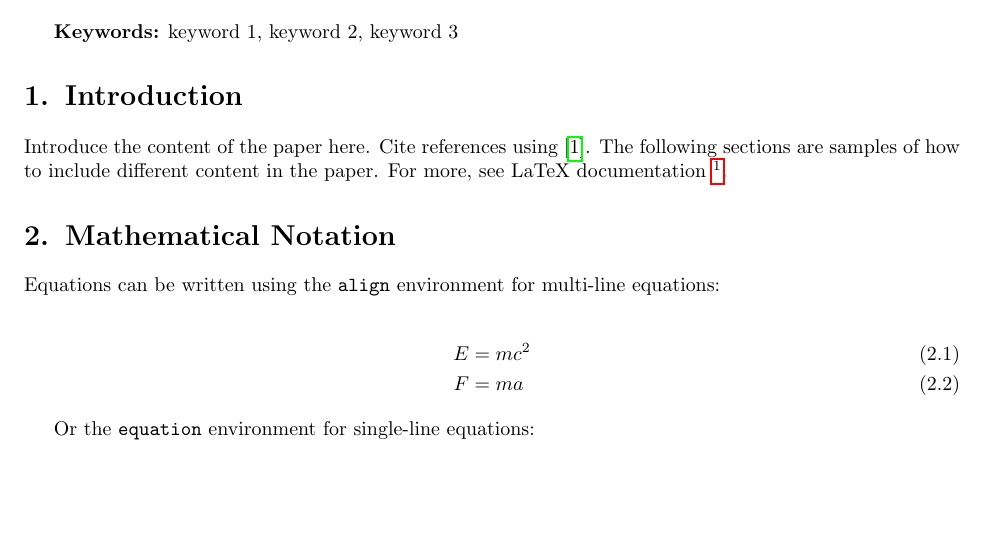
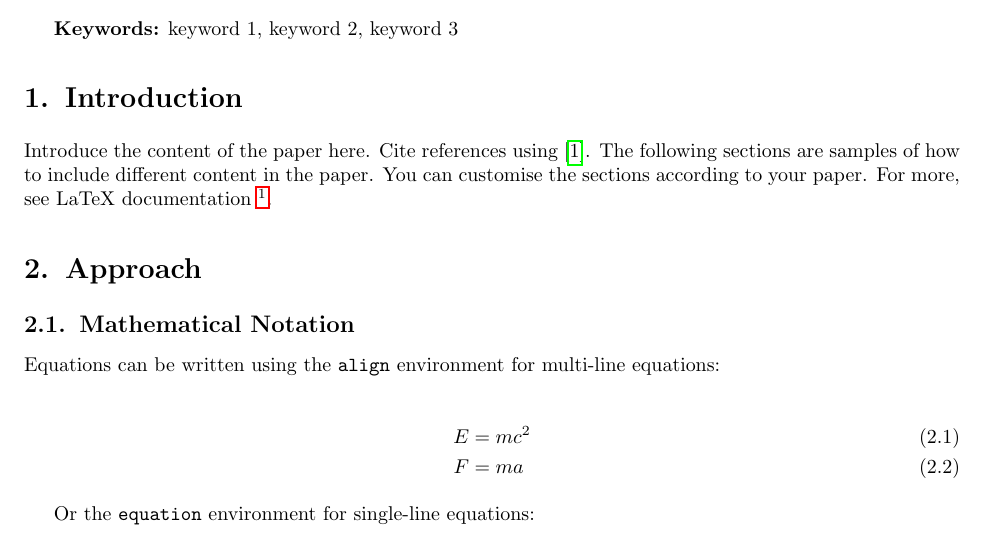
Before and after one commit to uk-ai/ukai-latex-template, a LaTeX paper (template.tex): part of page 1 of 2, cut so that both start at the same text, the shorter picture padded with empty space. Compiled offline with pdfLaTeX.

Commit message:
Updates from Overleaf

```diff
--- a/template.tex
+++ b/template.tex
@@ -25,10 +25,12 @@ This is the abstract. It summarises the key contributions of the paper.
 
 \section{Introduction}
 
-Introduce the content of the paper here. Cite references using \cite{example}. The following sections are samples of how to include different content in the paper. For more, see LaTeX documentation \footnote{LaTeX Project - \url{https://www.latex-project.org}}.
+Introduce the content of the paper here. Cite references using \cite{example}. The following sections are samples of how to include different content in the paper. You can customise the sections according to your paper. For more, see LaTeX documentation \footnote{LaTeX Project - \url{https://www.latex-project.org}}.
 
 
-\section{Mathematical Notation}
+\section{Approach}
+
+\subsection{Mathematical Notation}
 
 Equations can be written using the \texttt{align} environment for multi-line equations:
 
```
Also changed, not shown: ukai.sty (+1 -1 lines).
